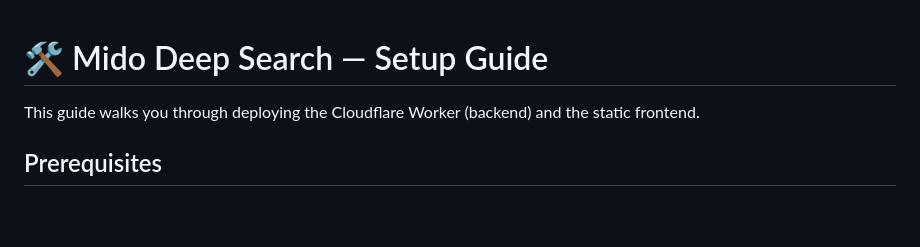
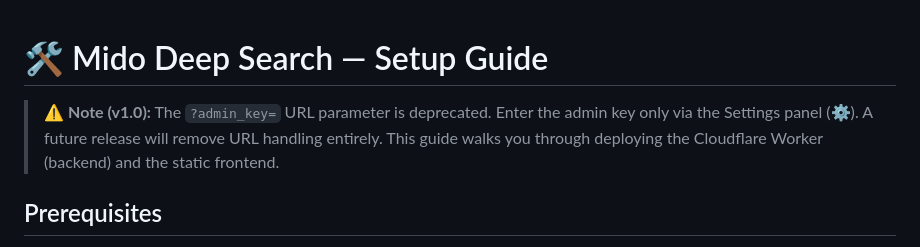
Before and after one commit to midoaistore/mido-landing, a Markdown page: SETUP.md, the part around the change. GitHub-like rendering; blank space fills up the shorter version.

Commit message:
Revise admin key handling instructions in setup guide
Updated note about deprecated admin key URL parameter.

```diff
--- a/SETUP.md
+++ b/SETUP.md
@@ -1,5 +1,5 @@
 # 🛠️ Mido Deep Search — Setup Guide
-
+> ⚠️ **Note (v1.0):** The `?admin_key=` URL parameter is deprecated. Enter the admin key only via the Settings panel (⚙️). A future release will remove URL handling entirely.
 This guide walks you through deploying the Cloudflare Worker (backend) and the static frontend.
 
 ## Prerequisites
```
